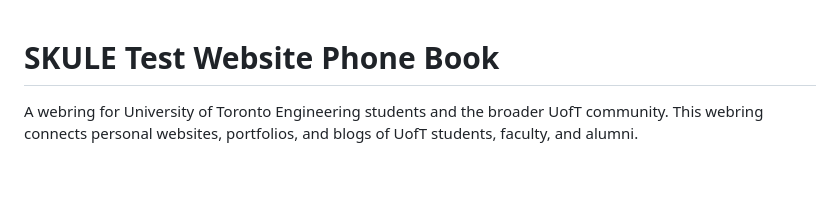
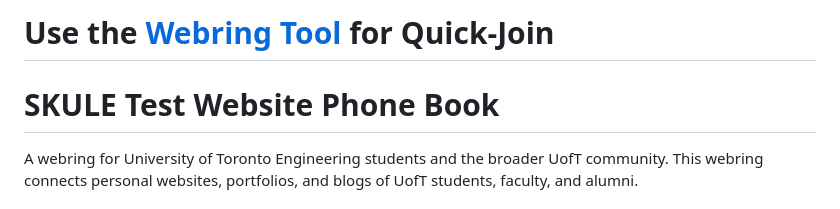
Before and after one commit to ayan20985/skule-webring, a Markdown page: README.md, the part around the change. Drawn GitHub-style; blank space fills up the shorter version.

```diff
--- a/README.md
+++ b/README.md
@@ -1,3 +1,5 @@
+# Use the [Webring Tool](https://webring.ayanali.net/webring-tool/) for Quick-Join
+
 # SKULE Test Website Phone Book
 
 A webring for University of Toronto Engineering students and the broader UofT community. This webring connects personal websites, portfolios, and blogs of UofT students, faculty, and alumni.
```
